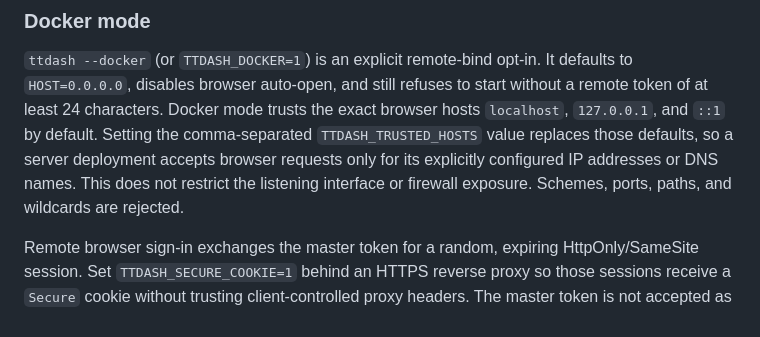
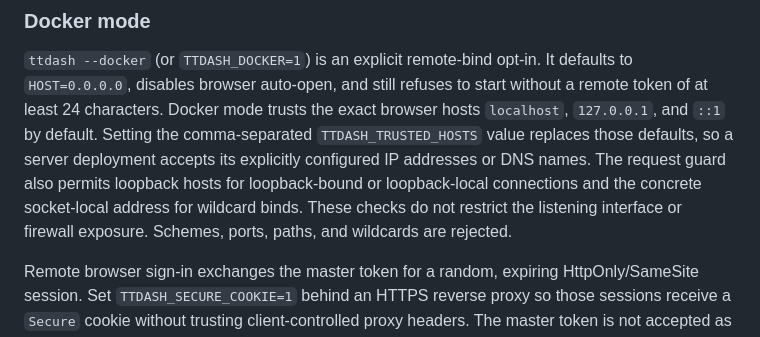
Before and after one commit to roastcodes/ttdash, a Markdown page: SECURITY.md, the part around the change. GitHub-like rendering.

Commit message:
Clarify trusted host exceptions

```diff
--- a/SECURITY.md
+++ b/SECURITY.md
@@ -54,9 +54,10 @@ equivalent `X-TTDash-Remote-Token` header. Keep the token secret.
 `HOST=0.0.0.0`, disables browser auto-open, and still refuses to start without a remote token of at
 least 24 characters. Docker mode trusts the exact browser hosts `localhost`, `127.0.0.1`, and `::1`
 by default. Setting the comma-separated `TTDASH_TRUSTED_HOSTS` value replaces those defaults, so a
-server deployment accepts browser requests only for its explicitly configured IP addresses or DNS
-names. This does not restrict the listening interface or firewall exposure. Schemes, ports, paths,
-and wildcards are rejected.
+server deployment accepts its explicitly configured IP addresses or DNS names. The request guard
+also permits loopback hosts for loopback-bound or loopback-local connections and the concrete
+socket-local address for wildcard binds. These checks do not restrict the listening interface or
+firewall exposure. Schemes, ports, paths, and wildcards are rejected.
 
 Remote browser sign-in exchanges the master token for a random, expiring HttpOnly/SameSite session.
 Set `TTDASH_SECURE_COOKIE=1` behind an HTTPS reverse proxy so those sessions receive a `Secure`
```
